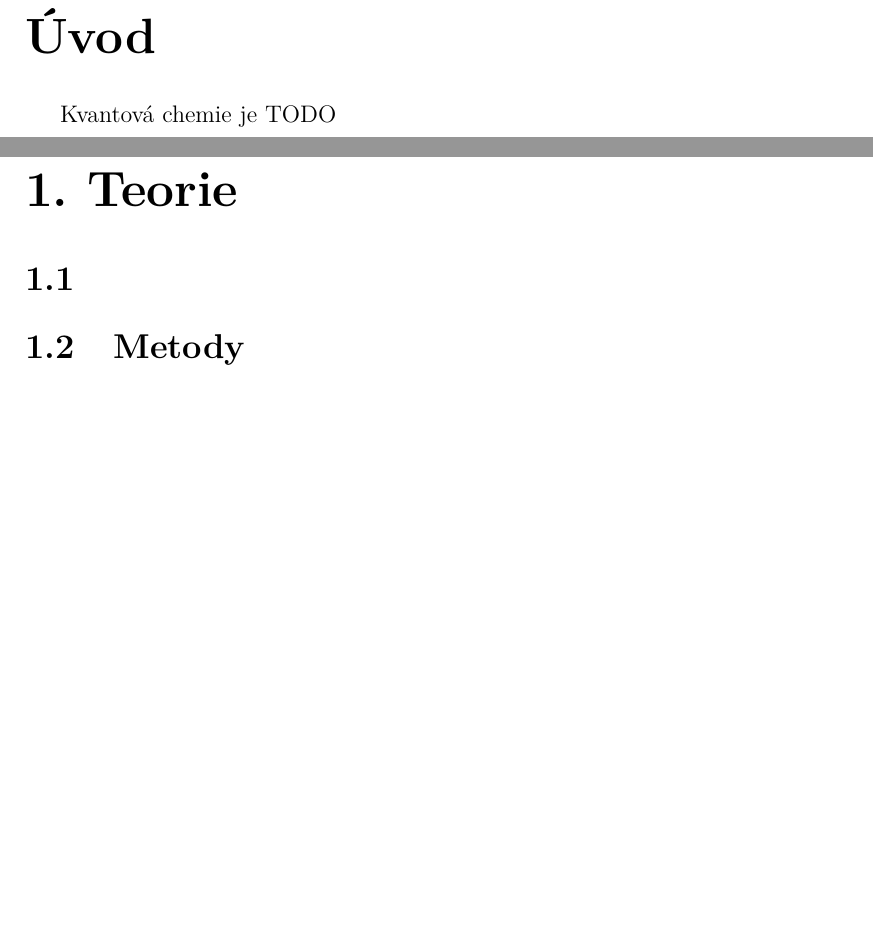
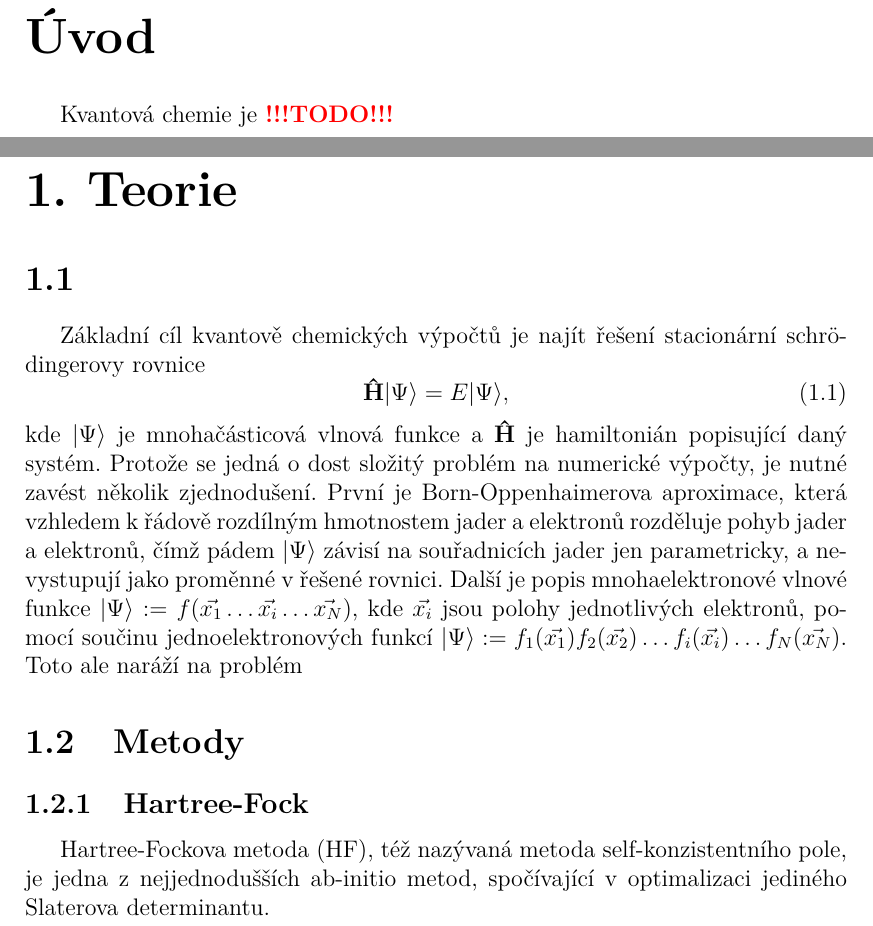
Before and after one commit to matoumik/Bc, a LaTeX thesis (prace/prace.tex, which reads prace/kap01.tex, prace/makra.tex, prace/uvod.tex): two parts of pages 6 and 7 of 19, joined at a grey line, cut so that both start at the same text, the shorter picture padded with empty space. Compiled offline with pdfLaTeX.

Commit message:
Jo, fakt píšu něco :)

```diff
--- a/prace/kap01.tex
+++ b/prace/kap01.tex
@@ -1,4 +1,21 @@
-
 \chapter{Teorie}
 \section{}
+Základní cíl kvantově chemických výpočtů je najít řešení stacionární schrödingerovy rovnice
+\begin{equation}
+\op{H}\ket{\Psi} = E\ket{\Psi},
+\end{equation}
+kde $\ket{\Psi}$ je mnohačásticová vlnová funkce a $\op{H}$ je hamiltonián popisující daný
+systém. Protože se jedná o dost složitý problém na numerické výpočty, je nutné zavést
+několik zjednodušení. První je Born-Oppenhaimerova aproximace, která vzhledem k řádově
+rozdílným hmotnostem jader a elektronů rozděluje pohyb jader a elektronů, čímž pádem
+$\ket{\Psi}$ závisí na souřadnicích jader jen parametricky,
+a nevystupují jako proměnné v
+řešené rovnici. Další je popis mnohaelektronové vlnové funkce
+$\ket{\Psi}:= f(\vec{x_1} \dots \vec{x_i} \dots \vec{x_N})$, kde $\vec{x_i}$ jsou
+polohy jednotlivých elektronů, pomocí součinu jednoelektronových funkcí
+$\ket{\Psi}:= f_1(\vec{x_1})f_2(\vec{x_2})\dots f_i(\vec{x_i})\dots f_N(\vec{x_N})$.
+Toto ale naráží na problém
+
 \section{Metody}
+\subsection{Hartree-Fock}
+Hartree-Fockova metoda (HF), též nazývaná metoda self-konzistentního pole, je jedna z nejjednodušších ab-initio metod, spočívající v optimalizaci jediného Slaterova determinantu.
--- a/prace/makra.tex
+++ b/prace/makra.tex
@@ -91,3 +91,4 @@
 
 
 \input{../tex/quantum.tex}
+\input{../tex/znacky.tex}
--- a/prace/uvod.tex
+++ b/prace/uvod.tex
@@ -1,4 +1,4 @@
 \chapter*{Úvod}
 \addcontentsline{toc}{chapter}{Úvod}
 
-Kvantová chemie je TODO
+Kvantová chemie je \TD
--- a/tex/quantum.tex
+++ b/tex/quantum.tex
@@ -5,5 +5,3 @@
 
 \newcommand{\braket}[2]{\langle #1 | #2 \rangle}
 \newcommand{\braopket}[3]{\langle #1 | #2 | #3 \rangle}
-
-\newcommand{\?}{{\bf\color{red}???}}
--- /dev/null
+++ b/tex/znacky.tex
@@ -0,0 +1,2 @@
+\newcommand{\?}{{\bf\color{red}???}}
+\newcommand{\TD}{{\bf\color{red}!!!TODO!!!}}
```
Also changed, not shown: prace/prace.pdf, 10 other files.
